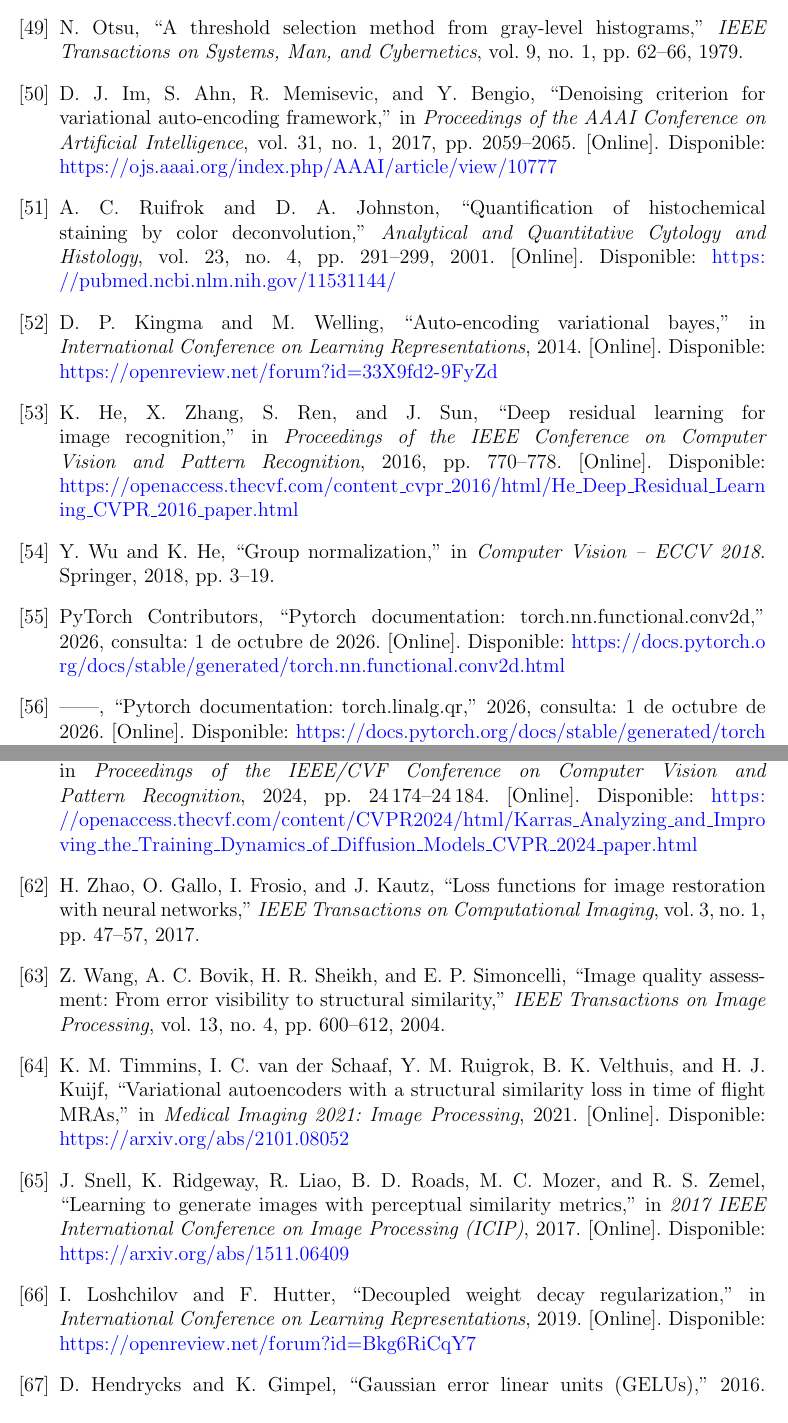
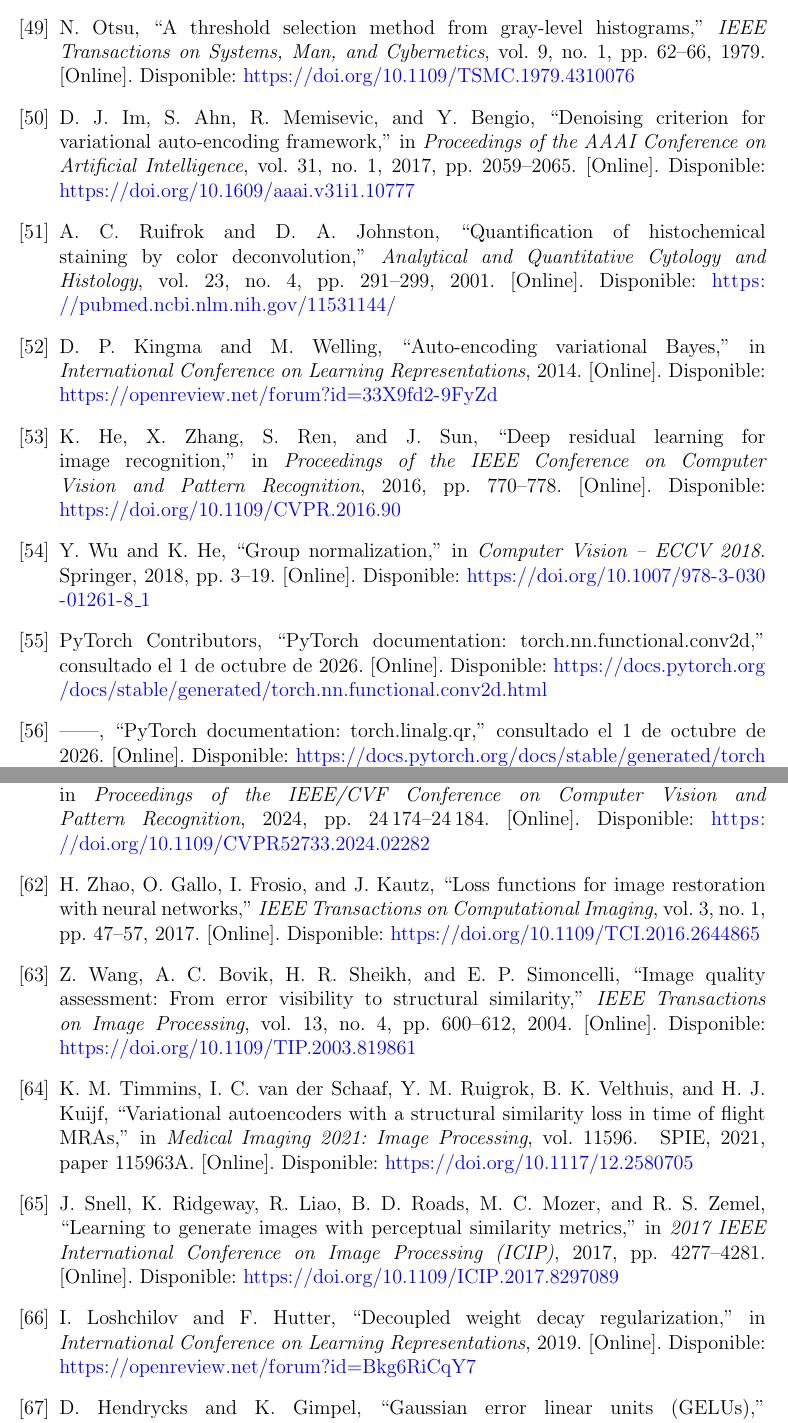
Before and after one commit to HiperMaximus/Tesis, a LaTeX thesis (thesis/main.tex, which reads thesis/references.bib): two parts of pages 108 and 109 of 110, joined at a grey line, cut so that both start at the same text. Compiled offline with pdfLaTeX.

Commit message:
docs(thesis): correct bibliography and citations

```diff
--- a/thesis/references.bib
+++ b/thesis/references.bib
@@ -11,6 +11,7 @@
   year =          {2020},
   doi =           {10.1016/j.prp.2020.153040},
   issn =          {1618-0631},
+  url = {https://doi.org/10.1016/j.prp.2020.153040},
 }
 
 @article{song_artificial_2023,
@@ -27,7 +28,7 @@
   year =          {2023},
   doi =           {10.1038/s44222-023-00096-8},
   issn =          {2731-6092},
-  url =           {https://www.nature.com/articles/s44222-023-00096-8},
+  url =           {https://doi.org/10.1038/s44222-023-00096-8},
 }
 
 @misc{nci_what_is_cancer,
@@ -77,6 +75,7 @@
   year =          {2013},
   doi =           {10.1007/s10552-013-0157-5},
   issn =          {1573-7225},
+  url = {https://doi.org/10.1007/s10552-013-0157-5},
 }
 
 @article{meyer_breast_2005,
@@ -98,6 +96,7 @@
   year =          {2005},
   doi =           {10.1038/modpathol.3800388},
   issn =          {0893-3952},
+  url = {https://doi.org/10.1038/modpathol.3800388},
 }
 
 @article{berg_prostate_2011,
@@ -113,6 +112,6 @@
   volume =        {119},
   year =          {2011},
   doi =           {10.1111/j.1600-0463.2011.02723.x},
-  url =           {https://pubmed.ncbi.nlm.nih.gov/21492223/},
+  url =           {https://doi.org/10.1111/j.1600-0463.2011.02723.x},
 }
 
@@ -127,3 +124,8 @@
   year =          {2012},
   doi =           {10.1117/12.912388},
   issn =          {1996-756X},
+  url =           {https://doi.org/10.1117/12.912388},
+  booktitle = {Medical Imaging 2012: Advanced {PACS}-based Imaging Informatics and Therapeutic Applications},
+  series = {Proceedings of {SPIE}},
+  publisher = {SPIE},
+  paper = {83190J},
@@ -204,7 +206,7 @@
   year =          {2023},
   doi =           {10.1002/path.6163},
   issn =          {0022-3417, 1096-9896},
-  url =           {https://pathsocjournals.onlinelibrary.wiley.com/doi/10.1002/path.6163},
+  url =           {https://doi.org/10.1002/path.6163},
 }
 
 @book{goodfellow_deep_2016,
@@ -416,10 +422,11 @@
   journal =       {Notices of the American Mathematical Society},
   number =        {4},
   pages =         {619--624},
-  title =         {What is an equivariant neural network?},
+  title =         {What is... an Equivariant Neural Network?},
   volume =        {70},
   year =          {2023},
   doi =           {10.1090/noti2666},
+  url = {https://doi.org/10.1090/noti2666},
 }
 
 @inproceedings{cesa_program_2021,
@@ -475,7 +483,7 @@
   year =          {1991},
   doi =           {10.1109/34.93808},
   issn =          {1939-3539},
-  url =           {https://ieeexplore.ieee.org/document/93808},
+  url =           {https://doi.org/10.1109/34.93808},
 }
 
 @inproceedings{kouzelis_eqvae_2025,
@@ -538,7 +548,7 @@
                    for Medical Image Analysis},
   year =          {2020},
   doi =           {10.1109/BIBM49941.2020.9313601},
-  url =           {https://ieeexplore.ieee.org/document/9313601},
+  url =           {https://doi.org/10.1109/BIBM49941.2020.9313601},
 }
 
 @misc{ubc_ocean_2023,
@@ -562,6 +572,7 @@
   volume =        {9},
   year =          {1979},
   doi =           {10.1109/TSMC.1979.4310076},
+  url = {https://doi.org/10.1109/TSMC.1979.4310076},
 }
 
 @article{ruifrok_color_2001,
@@ -589,13 +600,13 @@
   year =          {2021},
   doi =           {10.1109/TPAMI.2019.2936841},
   issn =          {0162-8828, 2160-9292, 1939-3539},
-  url =           {http://arxiv.org/abs/1811.02840},
+  url =           {https://doi.org/10.1109/TPAMI.2019.2936841},
 }
 
 @inproceedings{kingma_autoencoding_2014,
   author =        {Kingma, Diederik P. and Welling, Max},
   booktitle =     {International Conference on Learning Representations},
-  title =         {Auto-Encoding Variational Bayes},
+  title =         {Auto-Encoding Variational {Bayes}},
   year =          {2014},
   url =           {https://openreview.net/forum?id=33X9fd2-9FyZd},
 }
@@ -609,7 +620,7 @@
   title =         {Deep Residual Learning for Image Recognition},
   year =          {2016},
   doi =           {10.1109/CVPR.2016.90},
-  url =           {https://openaccess.thecvf.com/content_cvpr_2016/html/He_Deep_Residual_Learning_CVPR_2016_paper.html},
+  url =           {https://doi.org/10.1109/CVPR.2016.90},
 }
 
 @inproceedings{wu_groupnorm_2018,
@@ -632,7 +644,7 @@
                    Diffusion Models},
   year =          {2024},
   doi =           {10.1109/CVPR52733.2024.02282},
-  url =           {https://openaccess.thecvf.com/content/CVPR2024/html/Karras_Analyzing_and_Improving_the_Training_Dynamics_of_Diffusion_Models_CVPR_2024_paper.html},
+  url =           {https://doi.org/10.1109/CVPR52733.2024.02282},
 }
 
 @article{zhao_loss_2017,
@@ -646,6 +658,7 @@
   volume =        {3},
   year =          {2017},
   doi =           {10.1109/TCI.2016.2644865},
+  url = {https://doi.org/10.1109/TCI.2016.2644865},
 }
 
 @article{wang_image_2004,
@@ -659,6 +672,7 @@
   volume =        {13},
   year =          {2004},
   doi =           {10.1109/TIP.2003.819861},
+  url = {https://doi.org/10.1109/TIP.2003.819861},
 }
 
 @inproceedings{loshchilov_adamw_2019,
@@ -686,6 +701,7 @@
   volume =        {69},
   year =          {2007},
   doi =           {10.1111/j.1467-9868.2007.00593.x},
+  url = {https://doi.org/10.1111/j.1467-9868.2007.00593.x},
 }
 
 @misc{sutton_bitter_lesson_2019,
@@ -725,7 +742,8 @@
   volume = {35},
   year = {2022},
   doi = {10.52202/068431-1110},
-  url = {https://proceedings.neurips.cc/paper_files/paper/2022/hash/624fa2f9200f3df11a4a80f6d880ccc2-Abstract-Conference.html}
+  url = {https://doi.org/10.52202/068431-1110},
+  pages = {15255--15267},
 }
 
 @article{burgess_orientation_2024,
@@ -736,7 +754,7 @@
   pages = {1022},
   year = {2024},
   doi = {10.1038/s41467-024-45362-4},
-  url = {https://www.nature.com/articles/s41467-024-45362-4}
+  url = {https://doi.org/10.1038/s41467-024-45362-4}
 }
 
 @article{elfwing_silu_2018,
@@ -765,42 +783,47 @@
  booktitle = {Proceedings of the AAAI Conference on Artificial Intelligence},
  volume = {31}, number = {1}, pages = {2059--2065}, year = {2017},
  doi = {10.1609/aaai.v31i1.10777},
- url = {https://ojs.aaai.org/index.php/AAAI/article/view/10777}
+ url = {https://doi.org/10.1609/aaai.v31i1.10777}
 }
 @inproceedings{timmins_ssim_2021,
  author = {Timmins, Kimberley M. and van der Schaaf, Irene C. and Ruigrok, Ynte M. and Velthuis, Birgitta K. and Kuijf, Hugo J.},
  title = {Variational Autoencoders with a Structural Similarity Loss in Time of Flight {MRAs}},
  booktitle = {Medical Imaging 2021: Image Processing}, year = {2021},
- doi = {10.1117/12.2580705}, url = {https://arxiv.org/abs/2101.08052}
+ doi = {10.1117/12.2580705}, url = {https://doi.org/10.1117/12.2580705},
+  volume = {11596},
+  paper = {115963A},
+  publisher = {SPIE},
 }
 @inproceedings{snell_perceptual_2017,
  author = {Snell, Jake and Ridgeway, Karl and Liao, Renjie and Roads, Brett D. and Mozer, Michael C. and Zemel, Richard S.},
  title = {Learning to Generate Images with Perceptual Similarity Metrics},
  booktitle = {2017 IEEE International Conference on Image Processing (ICIP)}, year = {2017},
- url = {https://arxiv.org/abs/1511.06409}
+ url = {https://doi.org/10.1109/ICIP.2017.8297089},
+  pages = {4277--4281},
+  doi = {10.1109/ICIP.2017.8297089},
 }
 @misc{pytorch_softmax,
  author = {{PyTorch Contributors}}, title = {Implementation of the softmax operator},
- year = {2026}, url = {https://github.com/pytorch/pytorch/blob/main/aten/src/ATen/native/cpu/SoftMaxKernel.cpp},
- note = {Consulta: 1 de octubre de 2026}
+ url = {https://github.com/pytorch/pytorch/blob/main/aten/src/ATen/native/cpu/SoftMaxKernel.cpp},
+ note = {Consultado el 1 de octubre de 2026}
 }
 @misc{pytorch_qr,
- author = {{PyTorch Contributors}}, title = {PyTorch documentation: torch.linalg.qr},
- year = {2026}, url = {https://docs.pytorch.org/docs/stable/generated/torch.linalg.qr.html},
- note = {Consulta: 1 de octubre de 2026}
+ author = {{PyTorch Contributors}}, title = {{PyTorch} documentation: torch.linalg.qr},
+ url = {https://docs.pytorch.org/docs/stable/generated/torch.linalg.qr.html},
+ note = {Consultado el 1 de octubre de 2026}
 }
 @misc{pytorch_kron,
- author = {{PyTorch Contributors}}, title = {PyTorch documentation: torch.kron},
- year = {2026}, url = {https://docs.pytorch.org/docs/stable/generated/torch.kron.html},
- note = {Consulta: 1 de octubre de 2026}
+ author = {{PyTorch Contributors}}, title = {{PyTorch} documentation: torch.kron},
+ url = {https://docs.pytorch.org/docs/stable/generated/torch.kron.html},
+ note = {Consultado el 1 de octubre de 2026}
 }
 @misc{pytorch_bmm,
- author = {{PyTorch Contributors}}, title = {PyTorch documentation: torch.bmm},
- year = {2026}, url = {https://docs.pytorch.org/docs/stable/generated/torch.bmm.html},
- note = {Consulta: 1 de octubre de 2026}
+ author = {{PyTorch Contributors}}, title = {{PyTorch} documentation: torch.bmm},
+ url = {https://docs.pytorch.org/docs/stable/generated/torch.bmm.html},
+ note = {Consultado el 1 de octubre de 2026}
 }
 @misc{pytorch_conv2d,
- author = {{PyTorch Contributors}}, title = {PyTorch documentation: torch.nn.functional.conv2d},
- year = {2026}, url = {https://docs.pytorch.org/docs/stable/generated/torch.nn.functional.conv2d.html},
- note = {Consulta: 1 de octubre de 2026}
+ author = {{PyTorch Contributors}}, title = {{PyTorch} documentation: torch.nn.functional.conv2d},
+ url = {https://docs.pytorch.org/docs/stable/generated/torch.nn.functional.conv2d.html},
+ note = {Consultado el 1 de octubre de 2026}
 }
```
Also changed, not shown: CURRENT.md (+17 -0 lines), thesis/chapters/03_marco_referencia.tex (+5 -4 lines), thesis/chapters/06_discusion.tex (+1 -1 lines), thesis/references.bib (54 more changed lines).
